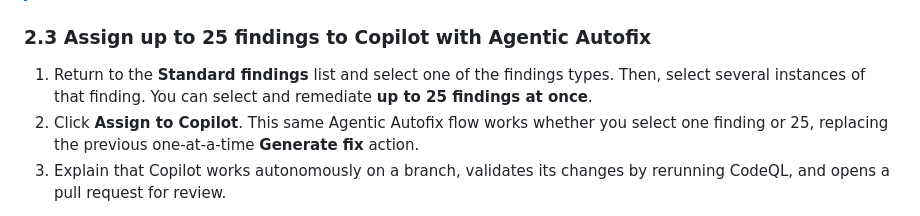
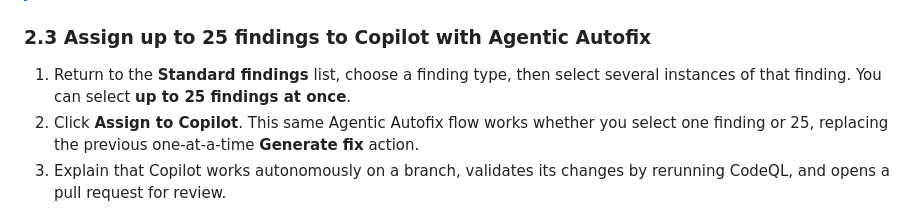
Before and after one commit to ps-resources/cosmic-pizza, a Markdown page: DEMO_INSTRUCTIONS.md, the part around the change. Drawn GitHub-style.

Commit message:
Update instructions for assigning findings to Copilot
Co-authored-by: Copilot Autofix powered by AI <175728472+Copilot@users.noreply.github.com>

```diff
--- a/DEMO_INSTRUCTIONS.md
+++ b/DEMO_INSTRUCTIONS.md
@@ -330,8 +330,7 @@ By now the first default-branch scan has completed.
 
 ### 2.3 Assign up to 25 findings to Copilot with Agentic Autofix
 
-1. Return to the **Standard findings** list and select one of the findings types. Then, select several instances of that finding. You can
-   select and remediate **up to 25 findings at once**.
+1. Return to the **Standard findings** list, choose a finding type, then select several instances of that finding. You can select **up to 25 findings at once**.
 2. Click **Assign to Copilot**. This same Agentic Autofix flow works whether you
    select one finding or 25, replacing the previous one-at-a-time **Generate
    fix** action.
```
